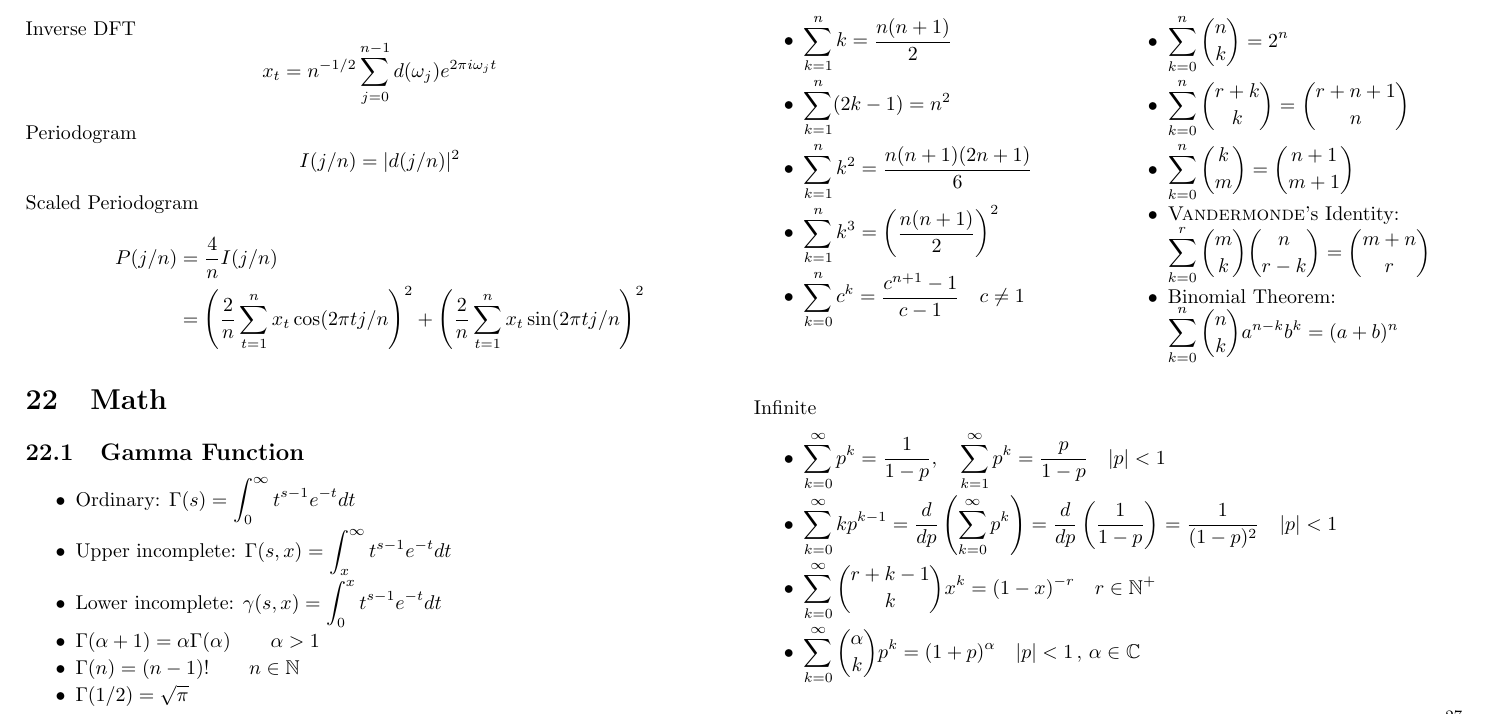
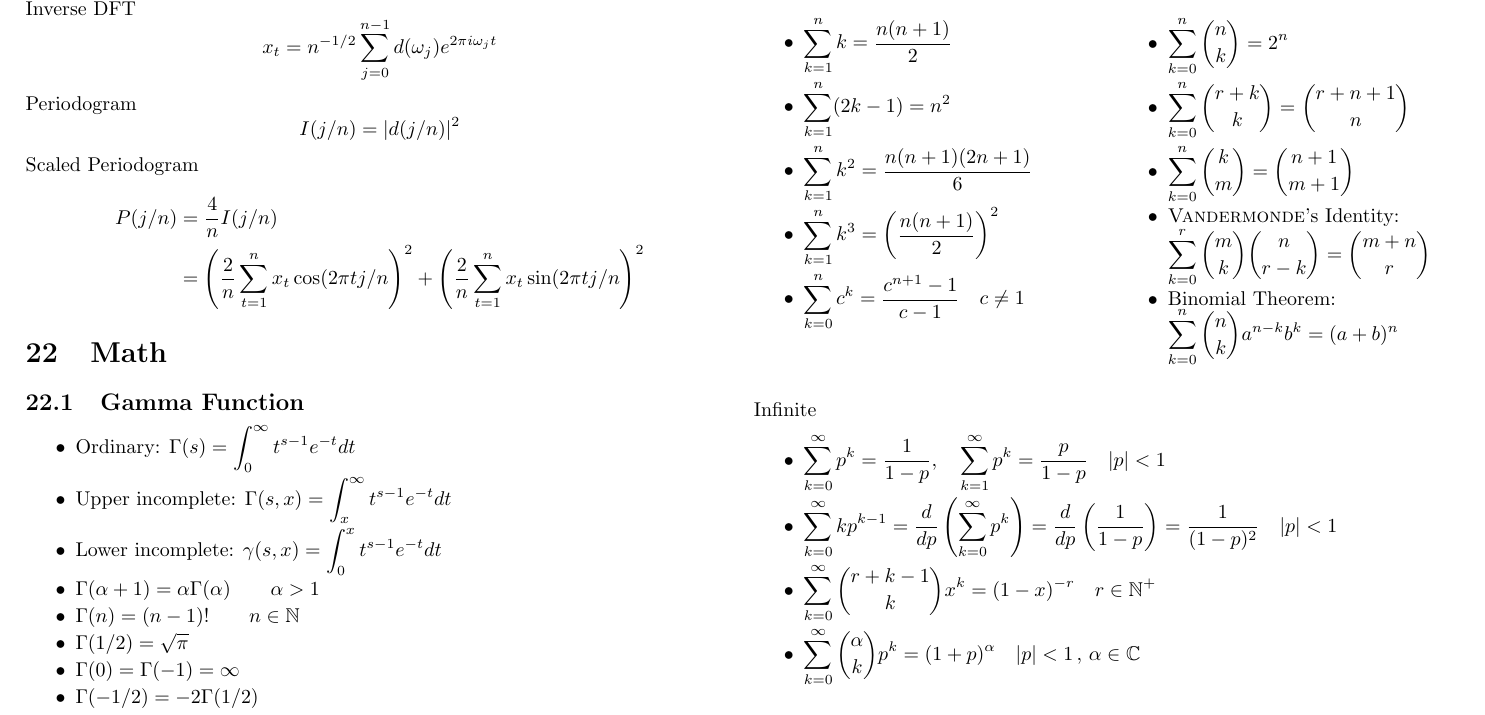
Before and after one commit to mavam/stat-cookbook, a LaTeX document (stat-cookbook.tex): part of page 27 of 29, cut so that both start at the same text. Compiled offline with pdfLaTeX; a LaTeX package or settings file that is missing is left out.

Commit message:
added special cases of Gamma function

```diff
--- a/stat-cookbook.tex
+++ b/stat-cookbook.tex
@@ -2425,6 +2425,8 @@ P(j/n)
   \item $\Gamma(\alpha + 1) = \alpha \Gamma(\alpha) \qquad \alpha>1$
   \item $\Gamma(n) = (n-1)! \qquad n \in \mathbb N$
   \item $\Gamma(1/2) = \sqrt{\pi}$
+  \item $\Gamma(0) = \Gamma(-1) = \infty$
+  \item $\Gamma(-1/2) = -2 \Gamma(1/2)$
 \end{itemize}
 
 \subsection{Beta Function}
```
